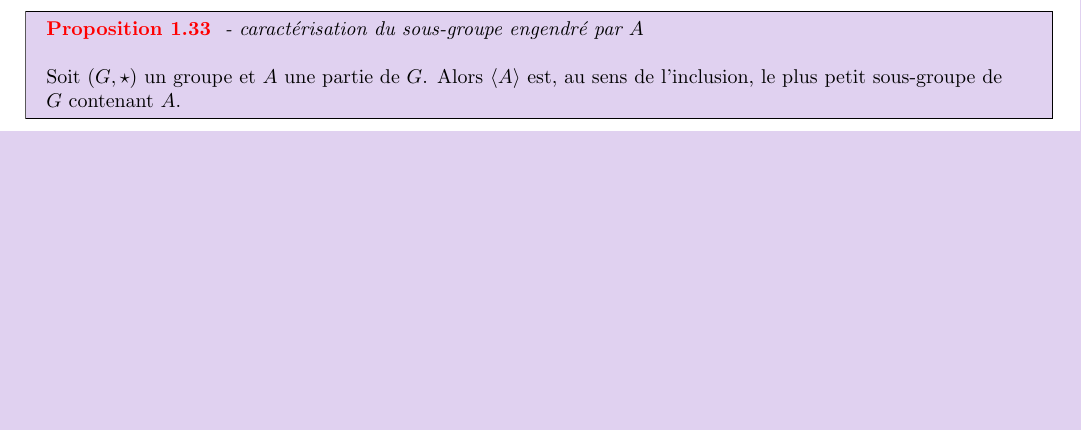
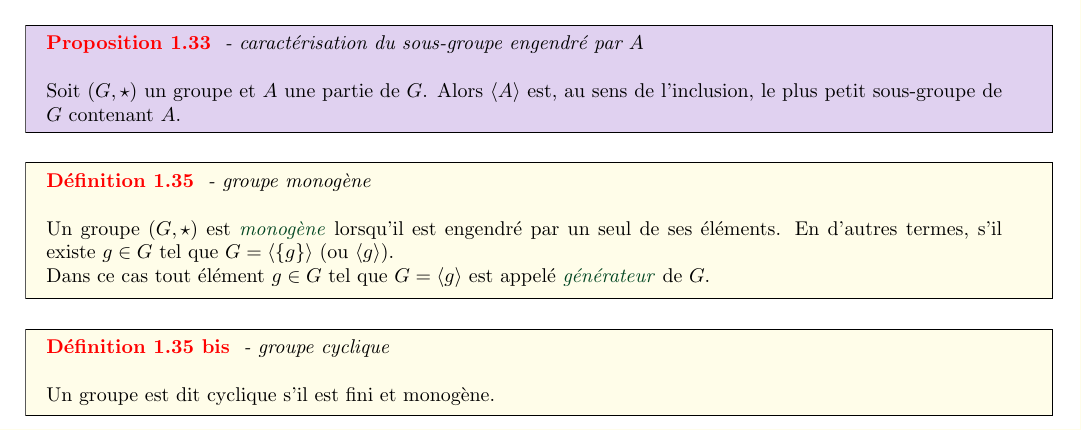
Before and after one commit to Raphael-JF/Latex-temp, a LaTeX document (spé archives maths/C01/cours.tex): part of the page, cut so that both start at the same text, the shorter picture padded with empty space. Compiled offline with pdfLaTeX.

Commit message:
gefgerjgh

```diff
--- a/spé archives maths/C01/cours.tex
+++ b/spé archives maths/C01/cours.tex
@@ -13,4 +13,13 @@
     Soit $(G, \star)$ un groupe et $A$ une partie de $G$. Alors $\sgEngendre{A}$ est, au sens de l’inclusion, le plus petit sous-groupe de $G$ contenant $A$.
 \end{proposition}
 
+\begin{definition}{1.35}{groupe monogène}
+    Un groupe $(G, \star)$ est \notion{monogène} lorsqu’il est engendré par un seul de ses éléments. En d’autres termes, s'il existe $g \in G$ tel que $ G = \sgEngendre{\{g\}}$ (ou $\sgEngendre{g}$).\\
+Dans ce cas tout élément $g \in G$ tel que $G = \sgEngendre{g}$ est appelé \notion{générateur} de $G$.
+\end{definition}
+
+\begin{definition}{1.35 bis}{groupe cyclique}
+    Un groupe est dit cyclique s'il est fini et monogène.
+\end{definition}
+
 \input{../../stock/pied.tex}
```
Also changed, not shown: sup archives maths/C10/cours.tex (+4 -0 lines), spé archives maths/C01/cours.pdf, sup archives maths/C10/cours.pdf.
